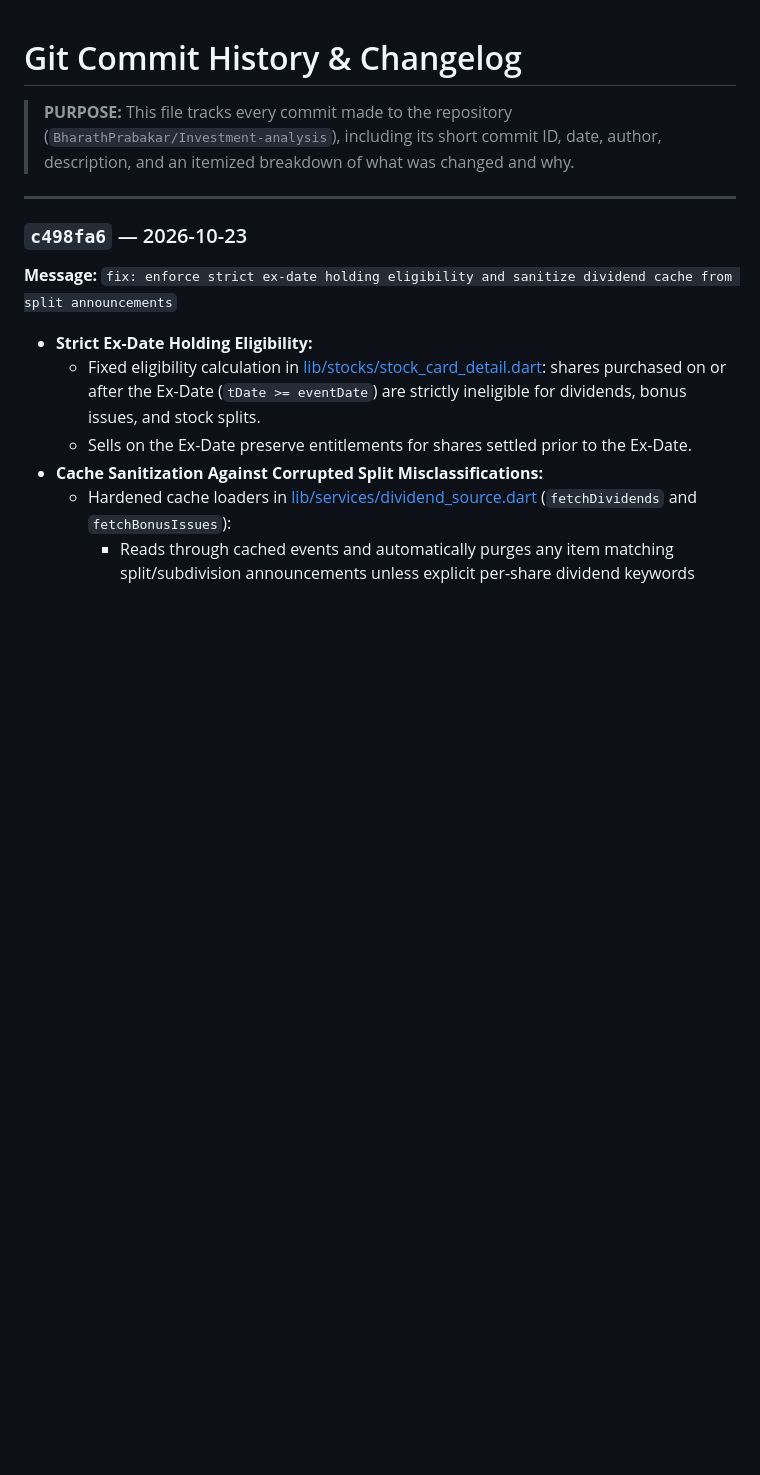
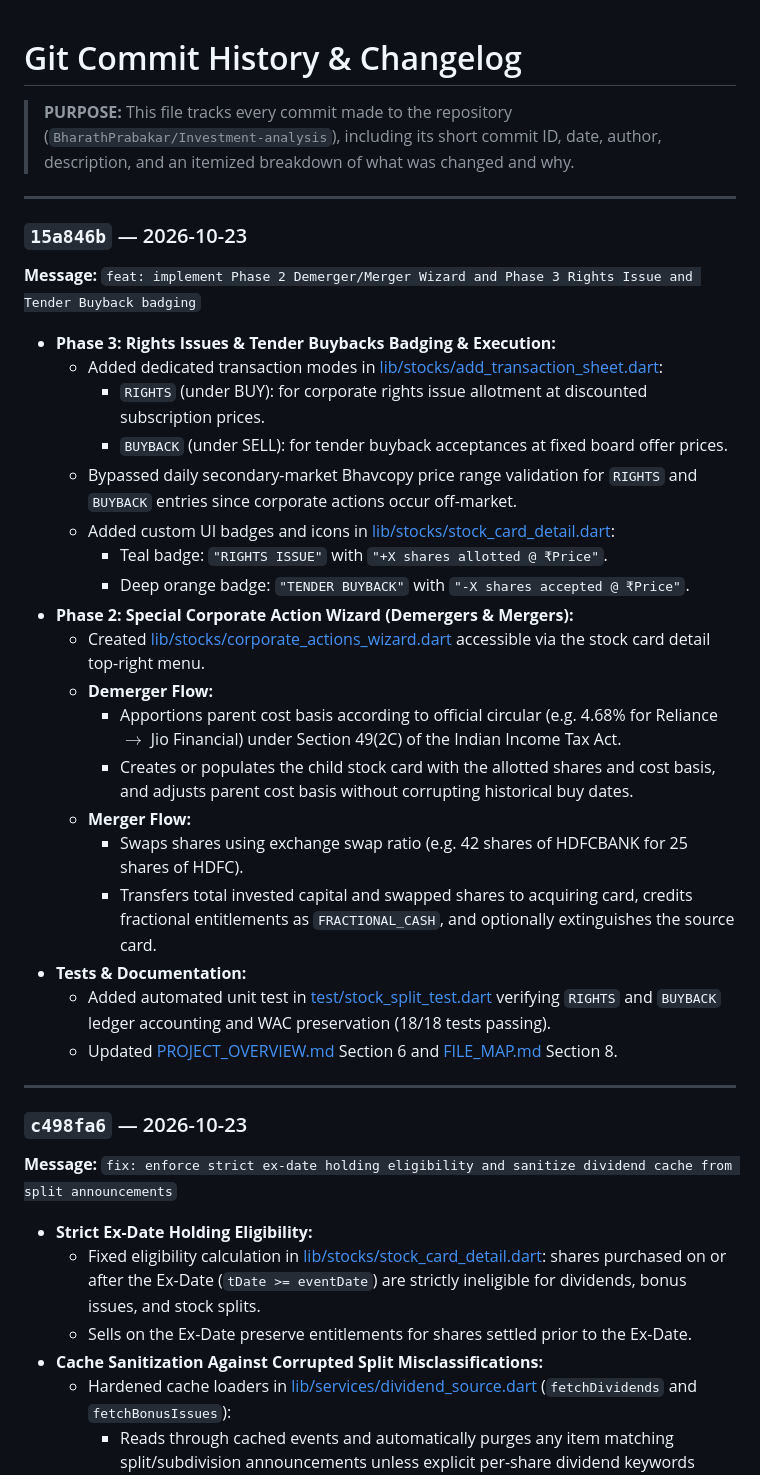
Before and after one commit to BharathPrabakar/Investment-analysis, a Markdown page: COMMITS_HISTORY.md, the part around the change. Drawn GitHub-style; blank space fills up the shorter version.

Commit message:
docs: sync COMMITS_HISTORY.md for commit 15a846b

```diff
--- a/COMMITS_HISTORY.md
+++ b/COMMITS_HISTORY.md
@@ -2,6 +2,31 @@
 
 > **PURPOSE:**
 > This file tracks every commit made to the repository (`BharathPrabakar/Investment-analysis`), including its short commit ID, date, author, description, and an itemized breakdown of what was changed and why.
+
+---
+
+### `15a846b` — 2026-10-23
+**Message:** `feat: implement Phase 2 Demerger/Merger Wizard and Phase 3 Rights Issue and Tender Buyback badging`
+
+- **Phase 3: Rights Issues & Tender Buybacks Badging & Execution:**
+  - Added dedicated transaction modes in [lib/stocks/add_transaction_sheet.dart](file:///c:/my_new_app/lib/stocks/add_transaction_sheet.dart):
+    - `RIGHTS` (under BUY): for corporate rights issue allotment at discounted subscription prices.
+    - `BUYBACK` (under SELL): for tender buyback acceptances at fixed board offer prices.
+  - Bypassed daily secondary-market Bhavcopy price range validation for `RIGHTS` and `BUYBACK` entries since corporate actions occur off-market.
+  - Added custom UI badges and icons in [lib/stocks/stock_card_detail.dart](file:///c:/my_new_app/lib/stocks/stock_card_detail.dart):
+    - Teal badge: `"RIGHTS ISSUE"` with `"+X shares allotted @ ₹Price"`.
+    - Deep orange badge: `"TENDER BUYBACK"` with `"-X shares accepted @ ₹Price"`.
+- **Phase 2: Special Corporate Action Wizard (Demergers & Mergers):**
+  - Created [lib/stocks/corporate_actions_wizard.dart](file:///c:/my_new_app/lib/stocks/corporate_actions_wizard.dart) accessible via the stock card detail top-right menu.
+  - **Demerger Flow:**
+    - Apportions parent cost basis according to official circular (e.g. 4.68% for Reliance $\rightarrow$ Jio Financial) under Section 49(2C) of the Indian Income Tax Act.
+    - Creates or populates the child stock card with the allotted shares and cost basis, and adjusts parent cost basis without corrupting historical buy dates.
+  - **Merger Flow:**
+    - Swaps shares using exchange swap ratio (e.g. 42 shares of HDFCBANK for 25 shares of HDFC).
+    - Transfers total invested capital and swapped shares to acquiring card, credits fractional entitlements as `FRACTIONAL_CASH`, and optionally extinguishes the source card.
+- **Tests & Documentation:**
+  - Added automated unit test in [test/stock_split_test.dart](file:///c:/my_new_app/test/stock_split_test.dart) verifying `RIGHTS` and `BUYBACK` ledger accounting and WAC preservation (18/18 tests passing).
+  - Updated [PROJECT_OVERVIEW.md](file:///c:/my_new_app/PROJECT_OVERVIEW.md) Section 6 and [FILE_MAP.md](file:///c:/my_new_app/FILE_MAP.md) Section 8.
 
 ---
 
```
